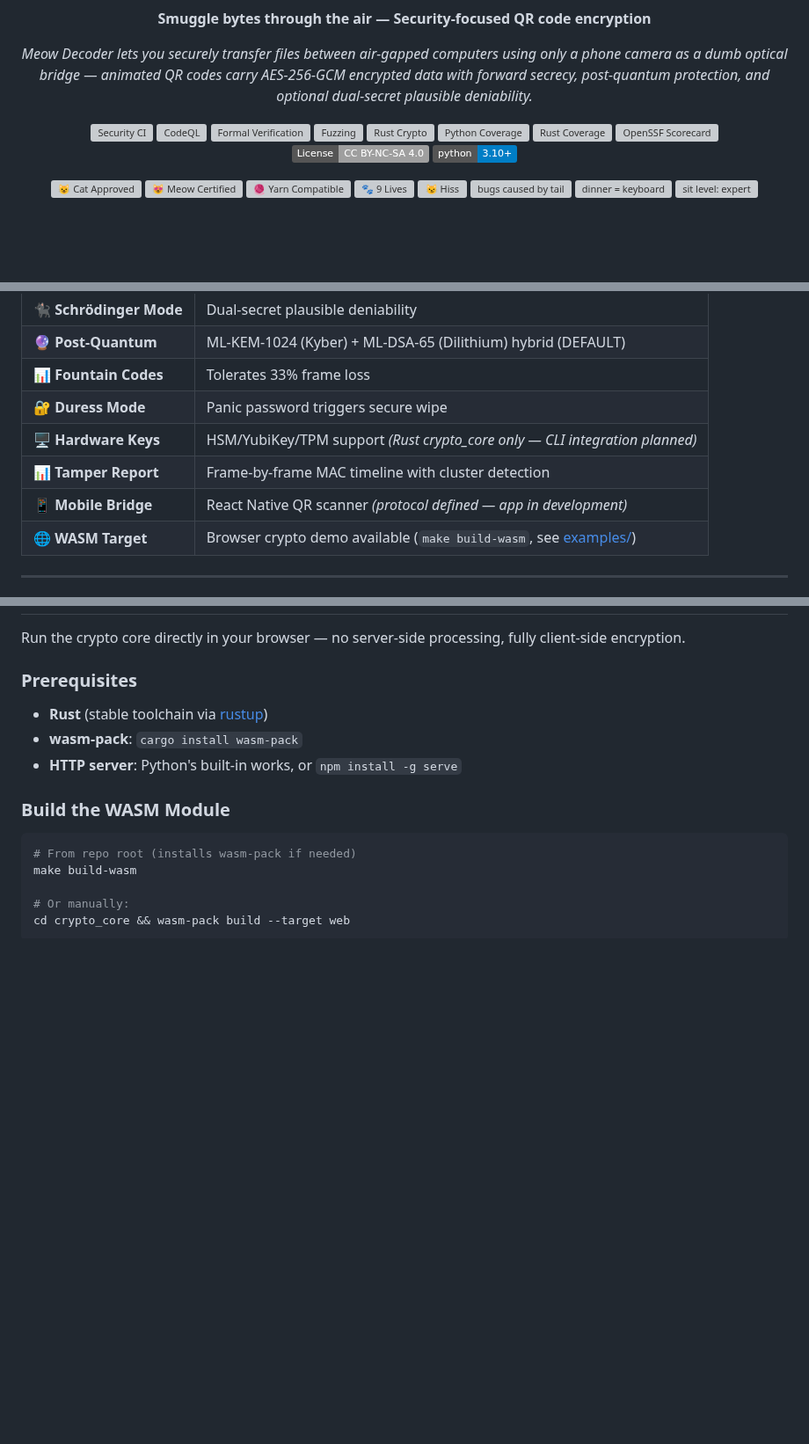
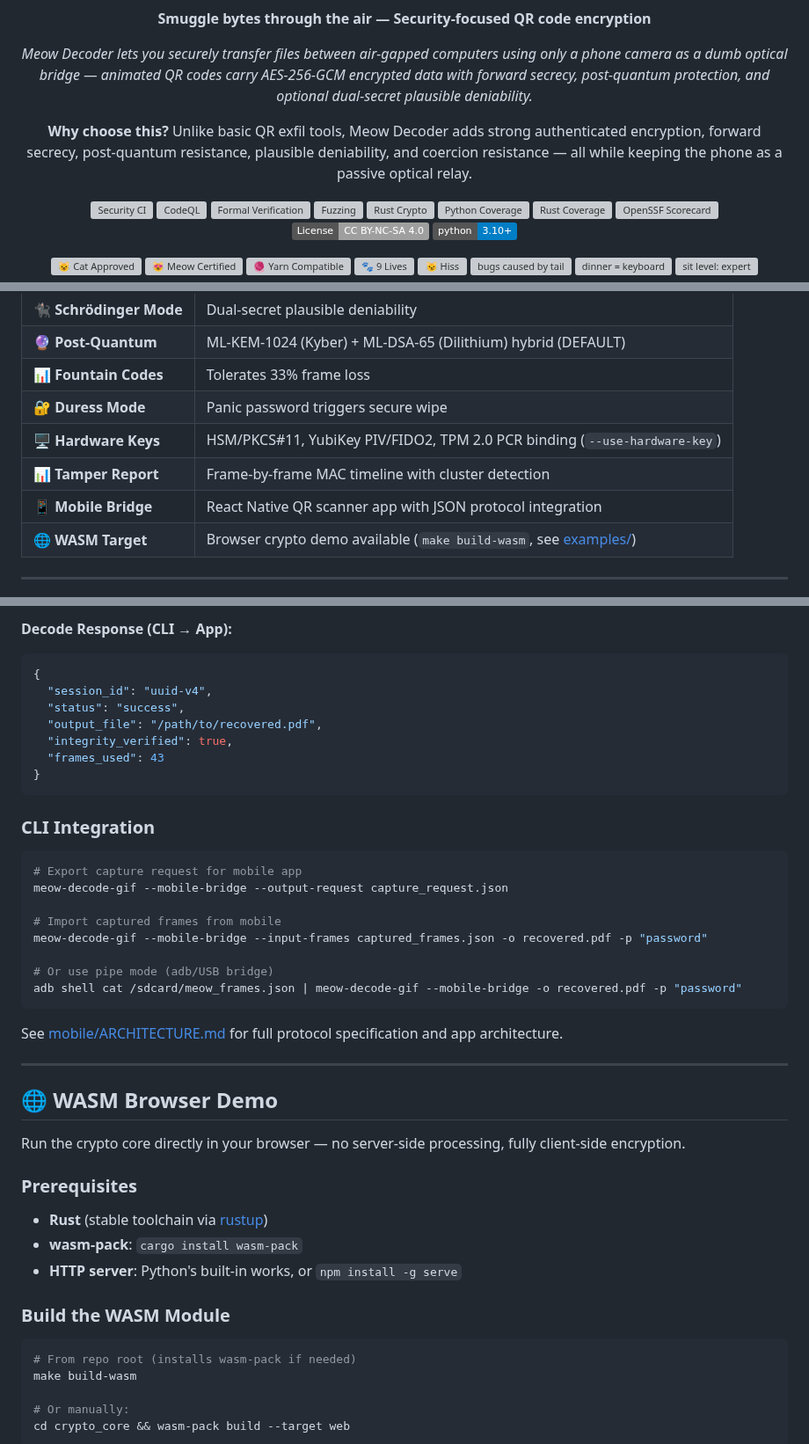
Before and after one commit to systemslibrarian/meow-decoder, a Markdown page: README.md, 3 parts joined by grey strips. Shown at 88% size. Drawn GitHub-style; badges without logos; blank space fills up the shorter version; grey boxes are pictures that could not be loaded.

````diff
--- a/README.md
+++ b/README.md
@@ -10,6 +10,10 @@
 
 <p align="center">
   <em>Meow Decoder lets you securely transfer files between air-gapped computers using only a phone camera as a dumb optical bridge — animated QR codes carry AES-256-GCM encrypted data with forward secrecy, post-quantum protection, and optional dual-secret plausible deniability.</em>
+</p>
+
+<p align="center">
+  <strong>Why choose this?</strong> Unlike basic QR exfil tools, Meow Decoder adds strong authenticated encryption, forward secrecy, post-quantum resistance, plausible deniability, and coercion resistance — all while keeping the phone as a passive optical relay.
 </p>
 
 <p align="center">
@@ -184,9 +188,9 @@ start secret.gif     # Windows
 | 🔮 **Post-Quantum** | ML-KEM-1024 (Kyber) + ML-DSA-65 (Dilithium) hybrid (DEFAULT) |
 | 📊 **Fountain Codes** | Tolerates 33% frame loss |
 | 🔐 **Duress Mode** | Panic password triggers secure wipe |
-| 🖥️ **Hardware Keys** | HSM/YubiKey/TPM support *(Rust crypto_core only — CLI integration planned)* |
+| 🖥️ **Hardware Keys** | HSM/PKCS#11, YubiKey PIV/FIDO2, TPM 2.0 PCR binding (`--use-hardware-key`) |
 | 📊 **Tamper Report** | Frame-by-frame MAC timeline with cluster detection |
-| 📱 **Mobile Bridge** | React Native QR scanner *(protocol defined — app in development)* |
+| 📱 **Mobile Bridge** | React Native QR scanner app with JSON protocol integration |
 | 🌐 **WASM Target** | Browser crypto demo available (`make build-wasm`, see [examples/](examples/README.md#-wasm--browser-examples)) |
 
 ---
@@ -593,3 +670,32 @@ See [crypto_core/README.md](crypto_core/README.md) for Rust API usage and exampl
+**Decode Response (CLI → App):**
+```json
+{
+  "session_id": "uuid-v4",
+  "status": "success",
+  "output_file": "/path/to/recovered.pdf",
+  "integrity_verified": true,
+  "frames_used": 43
+}
+```
+
+### CLI Integration
+
+```bash
+# Export capture request for mobile app
+meow-decode-gif --mobile-bridge --output-request capture_request.json
+
+# Import captured frames from mobile
+meow-decode-gif --mobile-bridge --input-frames captured_frames.json -o recovered.pdf -p "password"
+
+# Or use pipe mode (adb/USB bridge)
+adb shell cat /sdcard/meow_frames.json | meow-decode-gif --mobile-bridge -o recovered.pdf -p "password"
+```
+
+See [mobile/ARCHITECTURE.md](mobile/ARCHITECTURE.md) for full protocol specification and app architecture.
+
+---
+
+## 🌐 WASM Browser Demo
 
 Run the crypto core directly in your browser — no server-side processing, fully client-side encryption.
 
````
Also changed, not shown: other parts of README.md (+81 -8 lines).
